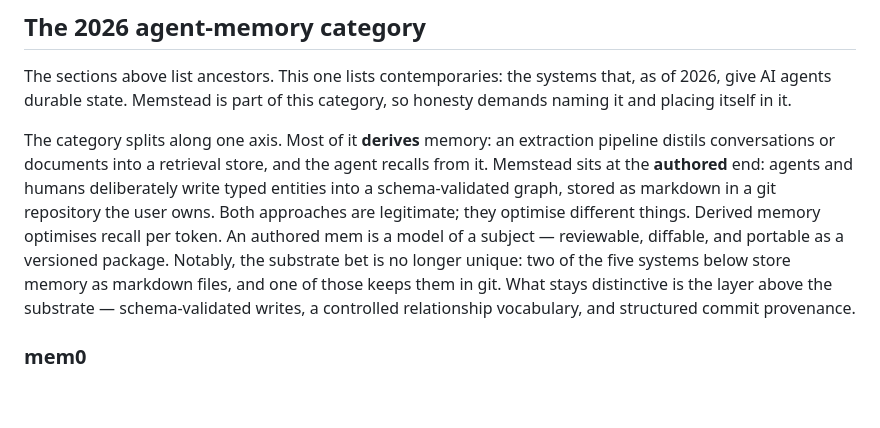
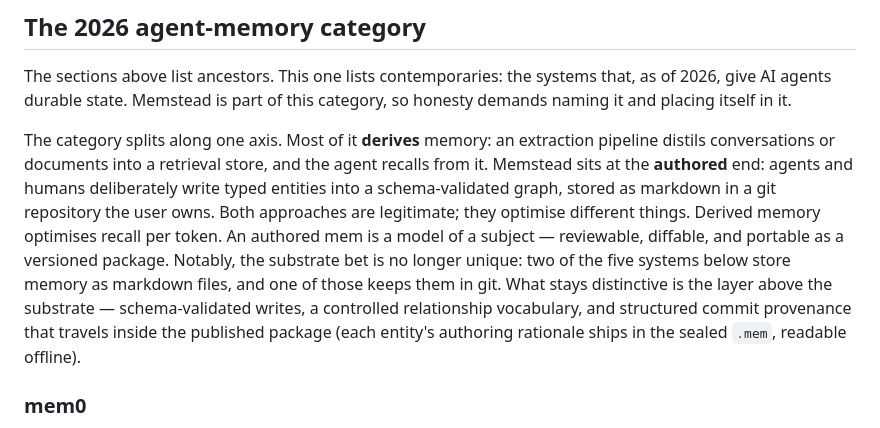
Before and after one commit to memstead/memstead, a Markdown page: PRIOR_ART.md, the part around the change. Rendered like a GitHub page; blank space fills up the shorter version.

```diff
--- a/PRIOR_ART.md
+++ b/PRIOR_ART.md
@@ -34,7 +34,7 @@ Listing prior art is also a defensive measure: similarities to other tools in th
 
 The sections above list ancestors. This one lists contemporaries: the systems that, as of 2026, give AI agents durable state. Memstead is part of this category, so honesty demands naming it and placing itself in it.
 
-The category splits along one axis. Most of it **derives** memory: an extraction pipeline distils conversations or documents into a retrieval store, and the agent recalls from it. Memstead sits at the **authored** end: agents and humans deliberately write typed entities into a schema-validated graph, stored as markdown in a git repository the user owns. Both approaches are legitimate; they optimise different things. Derived memory optimises recall per token. An authored mem is a model of a subject — reviewable, diffable, and portable as a versioned package. Notably, the substrate bet is no longer unique: two of the five systems below store memory as markdown files, and one of those keeps them in git. What stays distinctive is the layer above the substrate — schema-validated writes, a controlled relationship vocabulary, and structured commit provenance.
+The category splits along one axis. Most of it **derives** memory: an extraction pipeline distils conversations or documents into a retrieval store, and the agent recalls from it. Memstead sits at the **authored** end: agents and humans deliberately write typed entities into a schema-validated graph, stored as markdown in a git repository the user owns. Both approaches are legitimate; they optimise different things. Derived memory optimises recall per token. An authored mem is a model of a subject — reviewable, diffable, and portable as a versioned package. Notably, the substrate bet is no longer unique: two of the five systems below store memory as markdown files, and one of those keeps them in git. What stays distinctive is the layer above the substrate — schema-validated writes, a controlled relationship vocabulary, and structured commit provenance that travels inside the published package (each entity's authoring rationale ships in the sealed `.mem`, readable offline).
 
 ### mem0
 
```
Also changed, not shown: README.md (+5 -1 lines), VISION.md (+5 -3 lines).
